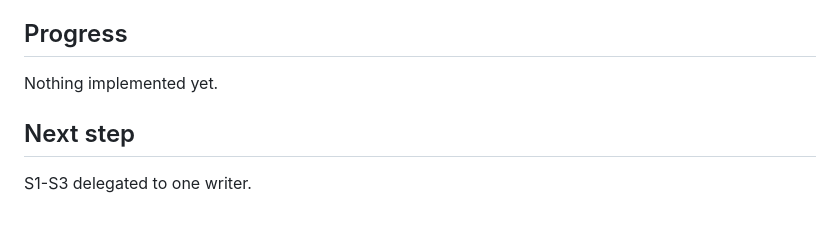
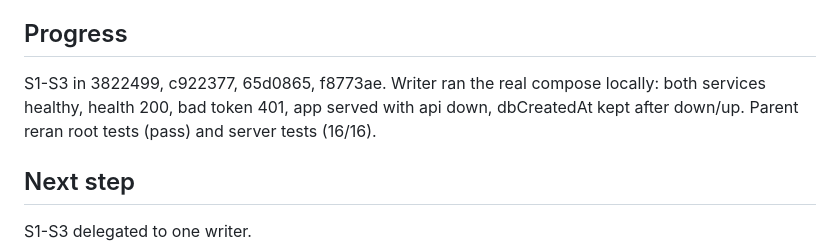
Before and after one commit to becodeb/guessi, a Markdown page: odd/tasks/servidor-stats.md, the part around one of its changes. GitHub-like rendering; blank space fills up the shorter version.

Commit message:
docs: stats server progress

```diff
--- a/odd/tasks/servidor-stats.md
+++ b/odd/tasks/servidor-stats.md
@@ -87,7 +87,9 @@ plus a request log to assert syncing happens and never blocks typing.
 
 ## Progress
 
-Nothing implemented yet.
+S1-S3 in 3822499, c922377, 65d0865, f8773ae. Writer ran the real compose locally: both
+services healthy, health 200, bad token 401, app served with api down, dbCreatedAt kept
+after down/up. Parent reran root tests (pass) and server tests (16/16).
 
 ## Next step
 
```
Also changed, not shown: other parts of odd/tasks/servidor-stats.md (+3 -3 lines).
